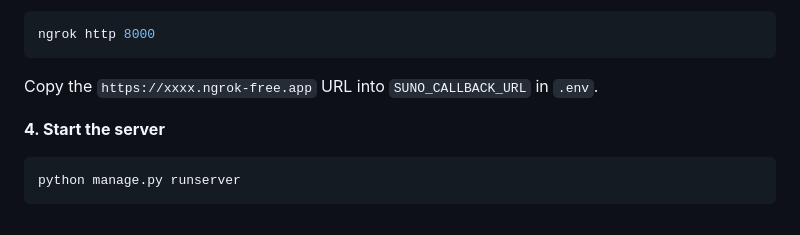
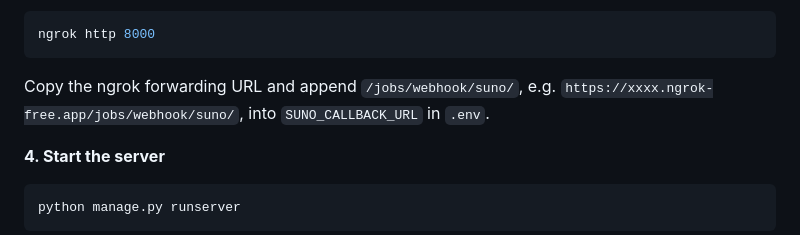
Before and after one commit to Papustarung/music-generation, a Markdown page: README.md, the part around the change. GitHub-like rendering.

Commit message:
Fix README.md instruction
Co-authored-by: Copilot <copilot@github.com>

````diff
--- a/README.md
+++ b/README.md
@@ -183,7 +183,7 @@ SUNO_CALLBACK_URL = https://<your-ngrok-subdomain>.ngrok-free.app/jobs/webhook/s
 ngrok http 8000
 ```
 
-Copy the `https://xxxx.ngrok-free.app` URL into `SUNO_CALLBACK_URL` in `.env`.
+Copy the ngrok forwarding URL and append `/jobs/webhook/suno/`, e.g. `https://xxxx.ngrok-free.app/jobs/webhook/suno/`, into `SUNO_CALLBACK_URL` in `.env`.
 
 **4. Start the server**
 ```bash
````
